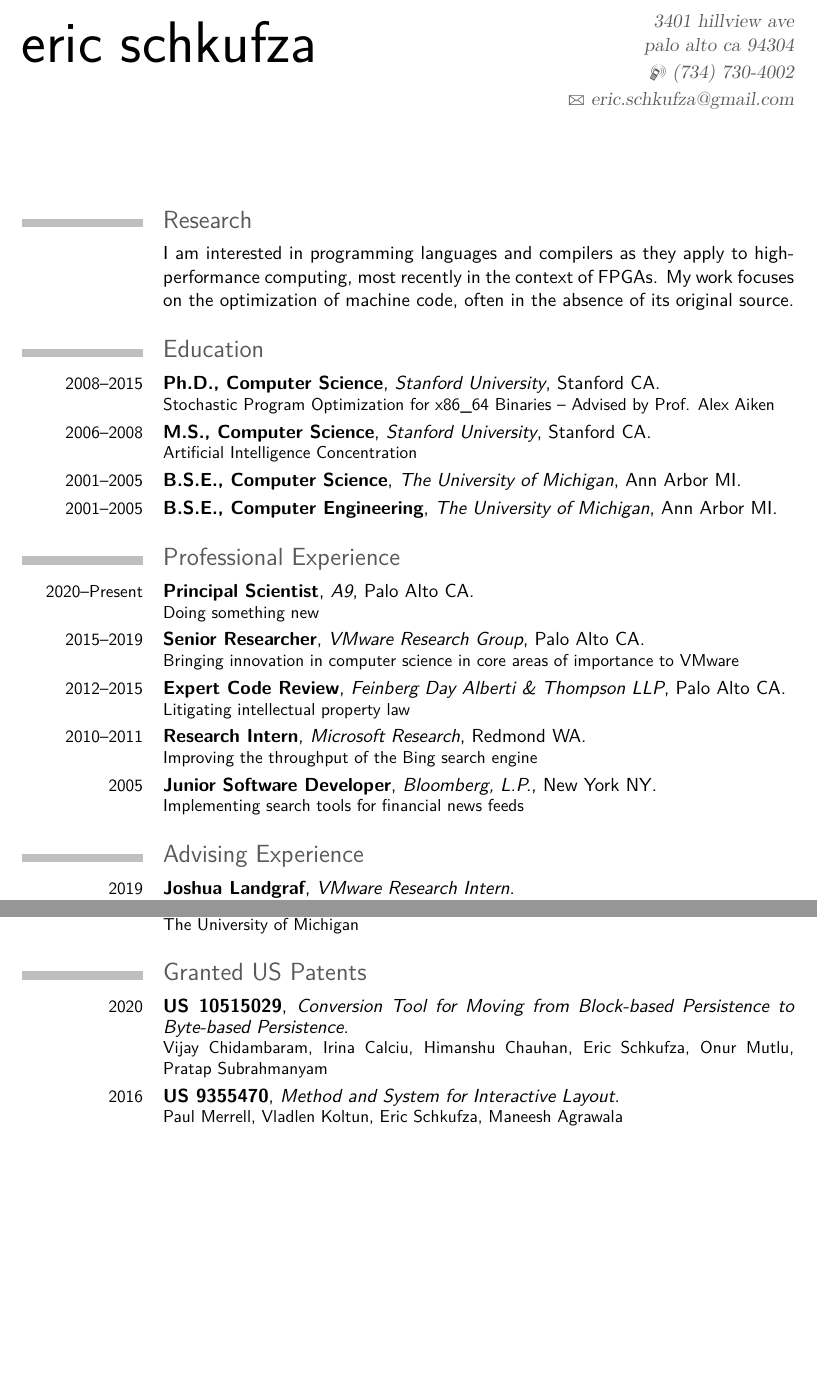
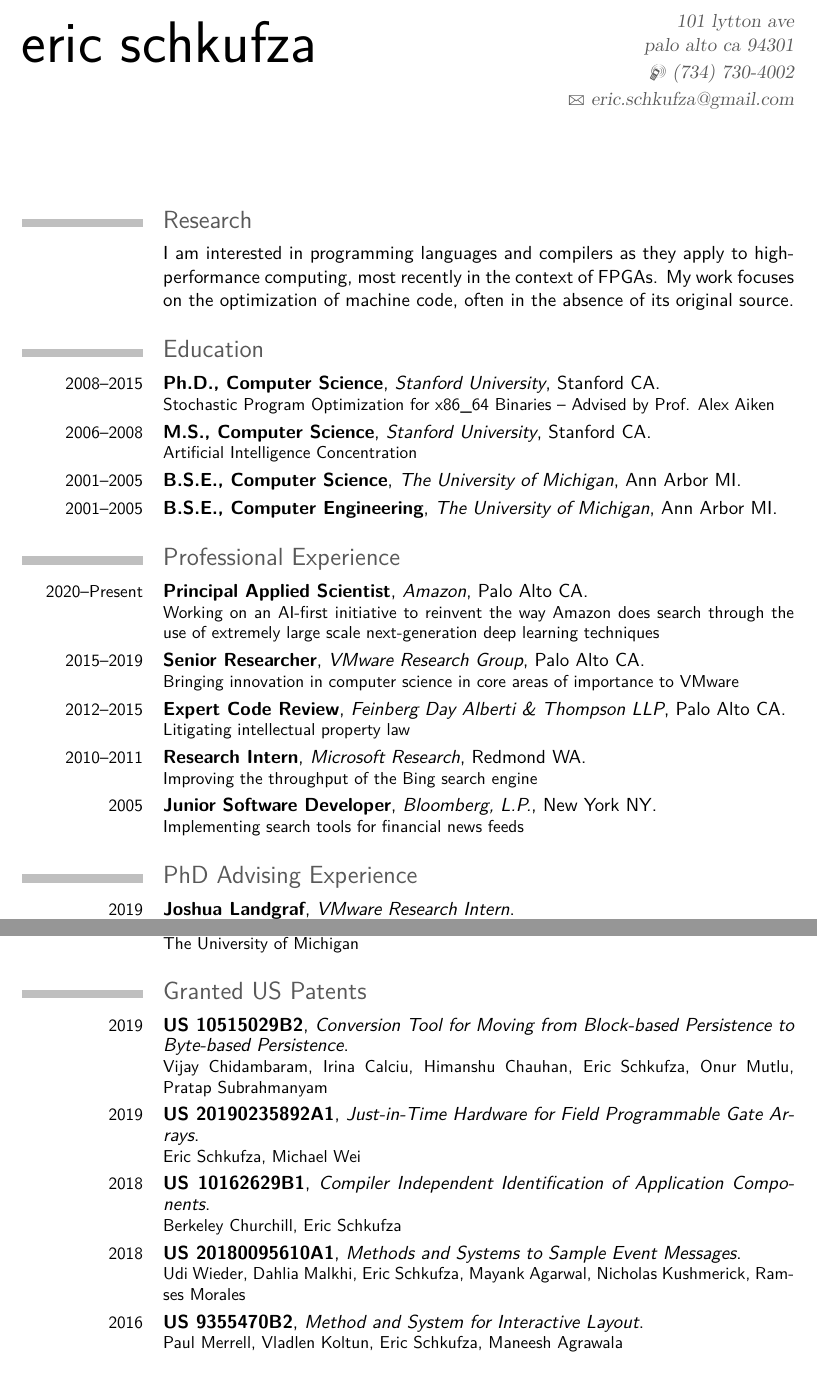
Before and after one commit to eschkufz/cv, a LaTeX CV (cv.tex): two parts of pages 1 and 3 of 4, joined at a grey line, cut so that both start at the same text, the shorter picture padded with empty space. Compiled offline with pdfLaTeX.

Commit message:
Updated amazon info, patents, publications
Signed-off-by: eric schkufza <eric.schkufza@gmail.com>

```diff
--- a/cv.tex
+++ b/cv.tex
@@ -29,7 +29,7 @@
 % personal data
 \firstname{eric}
 \familyname{schkufza}
-\address{3401 hillview ave}{palo alto ca 94304}
+\address{101 lytton ave}{palo alto ca 94301}
 \mobile{(734) 730-4002}
 \email{eric.schkufza@gmail.com}
 
@@ -49,13 +49,13 @@
 \cventry{2001--2005}{B.S.E., Computer Engineering}{The University of Michigan}{Ann Arbor MI}{}{}
 
 \section{Professional Experience}
-\cventry{2020--Present}{Principal Scientist}{A9}{Palo Alto CA}{}{Doing something new}
+\cventry{2020--Present}{Principal Applied Scientist}{Amazon}{Palo Alto CA}{}{Working on an AI-first initiative to reinvent the way Amazon does search through the use of extremely large scale next-generation deep learning techniques}
 \cventry{2015--2019}{Senior Researcher}{VMware Research Group}{Palo Alto CA}{}{Bringing innovation in computer science in core areas of importance to VMware}
 \cventry{2012--2015}{Expert Code Review}{Feinberg Day Alberti \& Thompson LLP}{Palo Alto CA}{}{Litigating intellectual property law}
 \cventry{2010--2011}{Research Intern}{Microsoft Research}{Redmond WA}{}{Improving the throughput of the Bing search engine}
 \cventry{2005}{Junior Software Developer}{Bloomberg, L.P.}{New York NY}{}{Implementing search tools for financial news feeds}
 
-\section{Advising Experience}
+\section{PhD Advising Experience}
 \cventry{2019}{Joshua Landgraf}{VMware Research Intern}{}{}{Using Cascade as a mechanism for supporting FPGA virtualization}
 \cventry{2018}{Ram Srivatsa Kannan}{VMware Research Intern}{}{}{Improving the performance of software-simulated Verilog programs}
 \cventry{2016}{Berkeley R. Churchill}{VMware Research Intern}{}{}{Automatically identifying third-party components in x86\_64 binaries}
@@ -89,8 +89,11 @@
 \cventry{2001--2005}{Recipient}{Richard Earhart Academic Scholarship}{}{}{The University of Michigan}
 
 \section{Granted US Patents}
-\cventry{2020}{US 10515029}{Conversion Tool for Moving from Block-based Persistence to Byte-based Persistence}{}{}{Vijay Chidambaram, Irina Calciu, Himanshu Chauhan, Eric Schkufza, Onur Mutlu, Pratap Subrahmanyam}
-\cventry{2016}{US 9355470}{Method and System for Interactive Layout}{}{}{Paul Merrell, Vladlen Koltun, Eric Schkufza, Maneesh Agrawala}
+\cventry{2019}{US 10515029B2}{Conversion Tool for Moving from Block-based Persistence to Byte-based Persistence}{}{}{Vijay Chidambaram, Irina Calciu, Himanshu Chauhan, Eric Schkufza, Onur Mutlu, Pratap Subrahmanyam}
+\cventry{2019}{US 20190235892A1}{Just-in-Time Hardware for Field Programmable Gate Arrays}{}{}{Eric Schkufza, Michael Wei}
+\cventry{2018}{US 10162629B1}{Compiler Independent Identification of Application Components}{}{}{Berkeley Churchill, Eric Schkufza}
+\cventry{2018}{US 20180095610A1}{Methods and Systems to Sample Event Messages}{}{}{Udi Wieder, Dahlia Malkhi, Eric Schkufza, Mayank Agarwal, Nicholas Kushmerick, Ramses Morales}
+\cventry{2016}{US 9355470B2}{Method and System for Interactive Layout}{}{}{Paul Merrell, Vladlen Koltun, Eric Schkufza, Maneesh Agrawala}
 
 \section{Case Work}
 \cventry{2013--2014}{Code Review}{Case No. 1:13cv740-AJT/TRJ}{}{}{Intellectual Ventures I LLC and Intellectual Ventures II LLC, Plaintiffs, v. Capital One Financial Corporation, Capital One Bank (USA), N.A., and Capital One, N.A., Defendants}
```
Also changed, not shown: conf.bib (+7 -1 lines), cv.tex (4 more changed lines).
